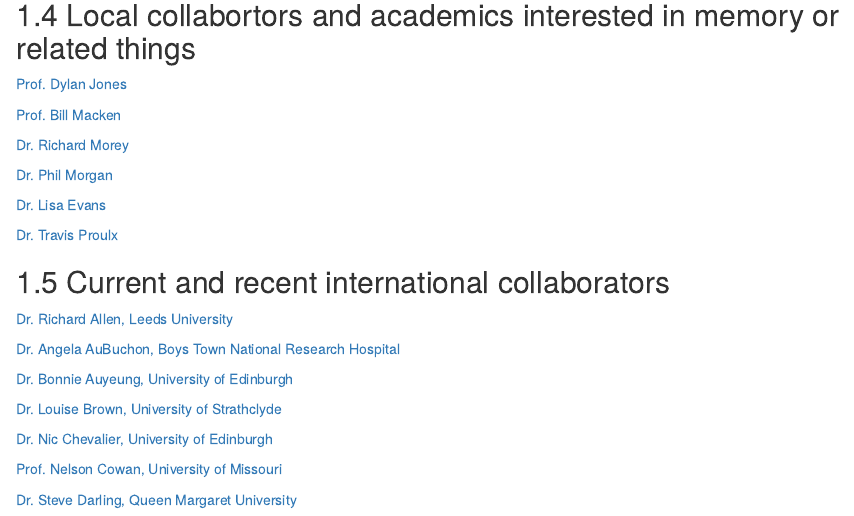
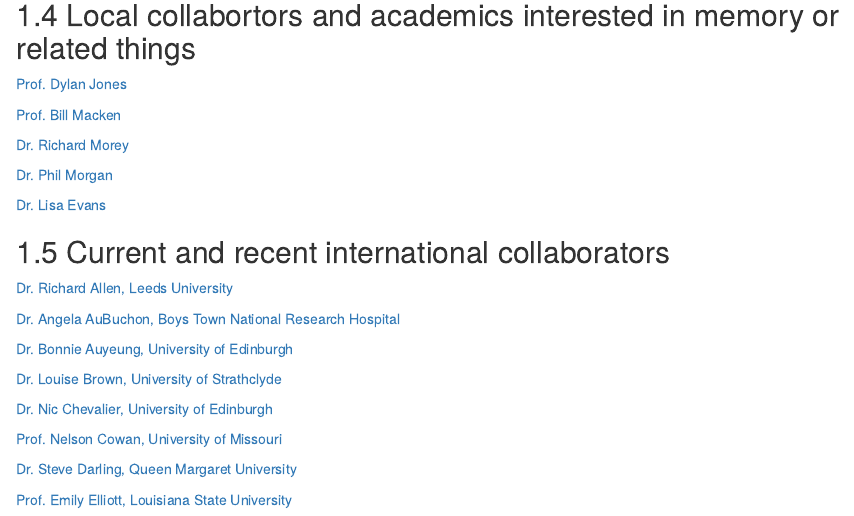
Before and after one commit to CCMorey/labHandbook, an R Markdown document (index.Rmd): the page in a window 1100 px wide, from 2900 px down. Rendered offline with R 4.5, knitr and Pandoc, with nearby package versions; drawn as R Markdown's standard HTML page in place of the format the file asks for.

Commit message:
Edited index.Rmd

```diff
--- a/index.Rmd
+++ b/index.Rmd
@@ -118,8 +118,6 @@
 [Dr. Phil Morgan](http://psych.cf.ac.uk/contactsandpeople/morganphil.php)
 
 [Dr. Lisa Evans](http://psych.cf.ac.uk/contactsandpeople/evanslh.php)
-
-[Dr. Travis Proulx](http://psych.cf.ac.uk/contactsandpeople/proulxt.php)
 
 
 ## Current and recent international collaborators
```
Also changed, not shown: bookdown-demo.tex, docs/search_index.json, 3 other files.
